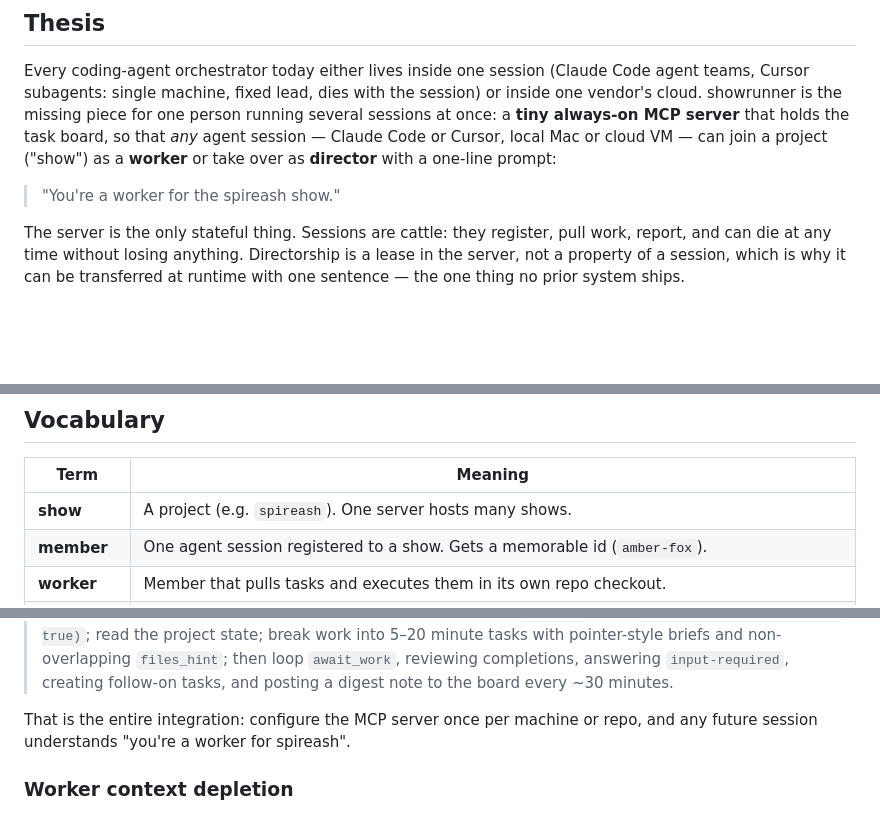
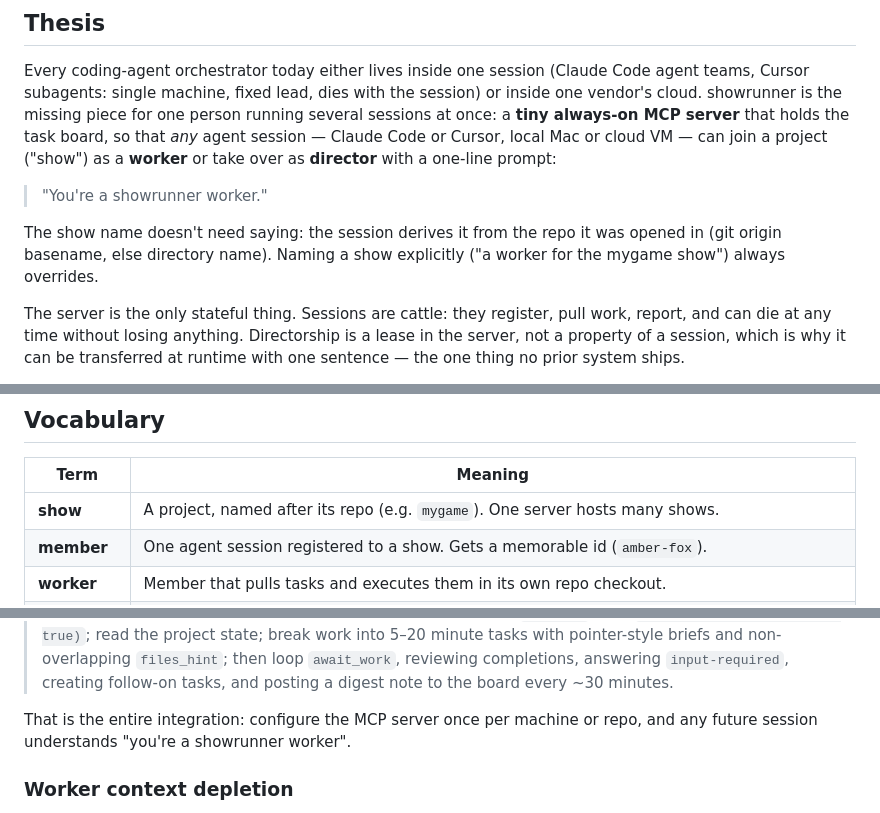
Before and after one commit to khou/showrunner, a Markdown page: DESIGN.md, 3 parts joined by grey strips. Rendered like a GitHub page; blank space fills up the shorter version.

```diff
--- a/DESIGN.md
+++ b/DESIGN.md
@@ -14,7 +14,11 @@ holds the task board, so that *any* agent session — Claude Code or Cursor,
 local Mac or cloud VM — can join a project ("show") as a **worker** or take
 over as **director** with a one-line prompt:
 
-> "You're a worker for the spireash show."
+> "You're a showrunner worker."
+
+The show name doesn't need saying: the session derives it from the repo it
+was opened in (git origin basename, else directory name). Naming a show
+explicitly ("a worker for the mygame show") always overrides.
 
 The server is the only stateful thing. Sessions are cattle: they register,
 pull work, report, and can die at any time without losing anything.
@@ -58,7 +62,7 @@ is 8 tools.
 
 | Term | Meaning |
 |---|---|
-| **show** | A project (e.g. `spireash`). One server hosts many shows. |
+| **show** | A project, named after its repo (e.g. `mygame`). One server hosts many shows. |
 | **member** | One agent session registered to a show. Gets a memorable id (`amber-fox`). |
 | **worker** | Member that pulls tasks and executes them in its own repo checkout. |
 | **director** | The one member per show holding the direction lease. Plans, creates tasks, reviews, answers blockers. |
@@ -227,7 +231,7 @@ auto-loaded into Claude Code context; also exposed as MCP prompt
 > posting a digest note to the board every ~30 minutes.
 
 That is the entire integration: configure the MCP server once per machine or
-repo, and any future session understands "you're a worker for spireash".
+repo, and any future session understands "you're a showrunner worker".
 
 ### Worker context depletion
 
```
Also changed, not shown: PLAN.md (+1 -1 lines), README.md (+33 -7 lines), assets/callboard.png (added), 11 other files.
